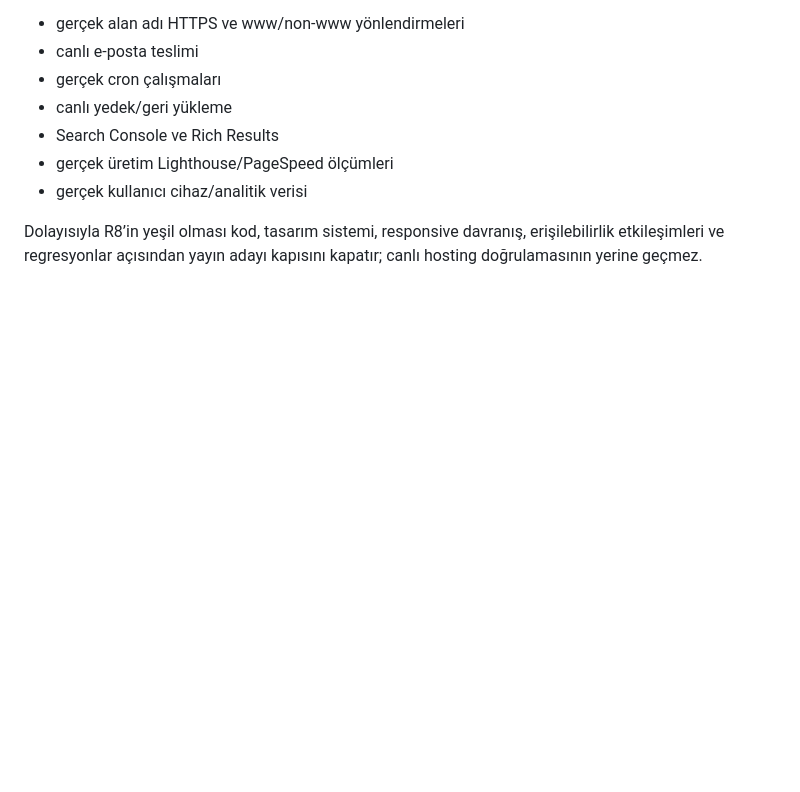
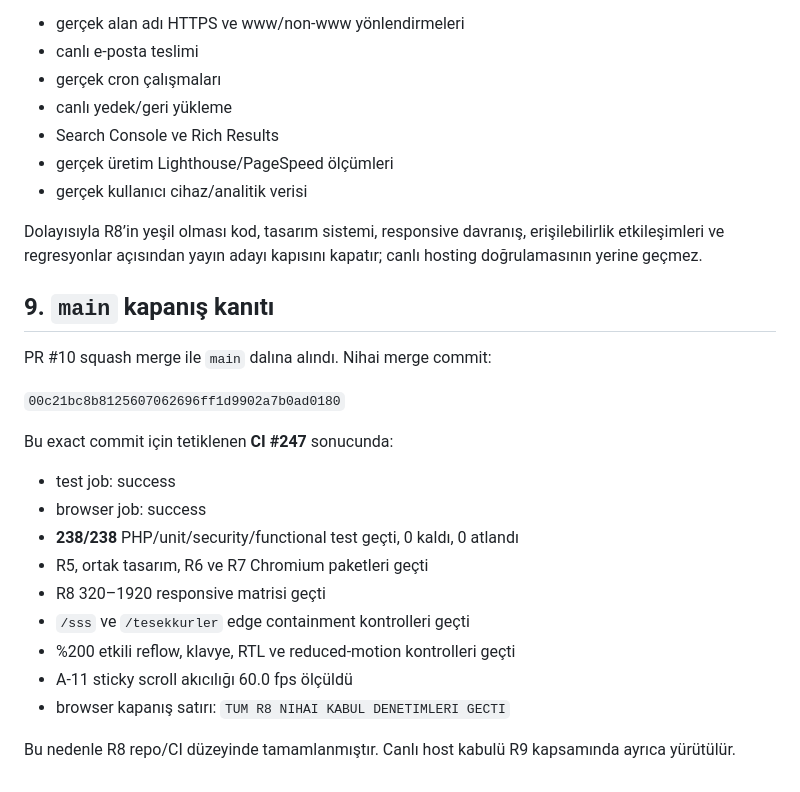
Before and after one commit to tayfunates10/arcates-web-site, a Markdown page: REDESIGN-R8-ACCEPTANCE.md, the part around the change. Rendered like a GitHub page; blank space fills up the shorter version.

Commit message:
docs(redesign): record exact R8 main closure evidence

```diff
--- a/REDESIGN-R8-ACCEPTANCE.md
+++ b/REDESIGN-R8-ACCEPTANCE.md
@@ -89,3 +89,23 @@ Bu kayıt **repo/CI düzeyindeki yeniden tasarım kabulünü** belgeler. Aşağ
 - gerçek kullanıcı cihaz/analitik verisi
 
 Dolayısıyla R8’in yeşil olması kod, tasarım sistemi, responsive davranış, erişilebilirlik etkileşimleri ve regresyonlar açısından yayın adayı kapısını kapatır; canlı hosting doğrulamasının yerine geçmez.
+
+## 9. `main` kapanış kanıtı
+
+PR #10 squash merge ile `main` dalına alındı. Nihai merge commit:
+
+`00c21bc8b8125607062696ff1d9902a7b0ad0180`
+
+Bu exact commit için tetiklenen **CI #247** sonucunda:
+
+- test job: success
+- browser job: success
+- **238/238** PHP/unit/security/functional test geçti, 0 kaldı, 0 atlandı
+- R5, ortak tasarım, R6 ve R7 Chromium paketleri geçti
+- R8 320–1920 responsive matrisi geçti
+- `/sss` ve `/tesekkurler` edge containment kontrolleri geçti
+- %200 etkili reflow, klavye, RTL ve reduced-motion kontrolleri geçti
+- A-11 sticky scroll akıcılığı 60.0 fps ölçüldü
+- browser kapanış satırı: `TUM R8 NIHAI KABUL DENETIMLERI GECTI`
+
+Bu nedenle R8 repo/CI düzeyinde tamamlanmıştır. Canlı host kabulü R9 kapsamında ayrıca yürütülür.
```
